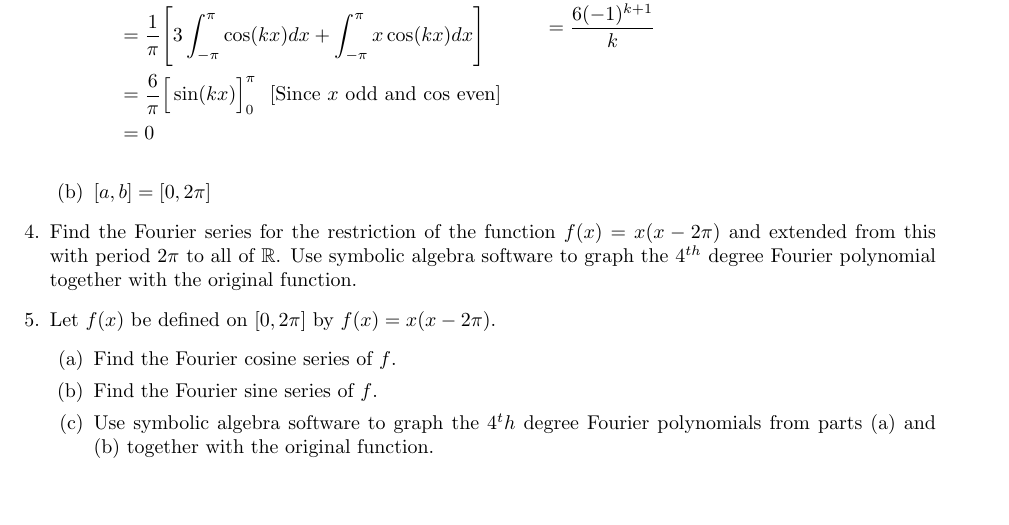
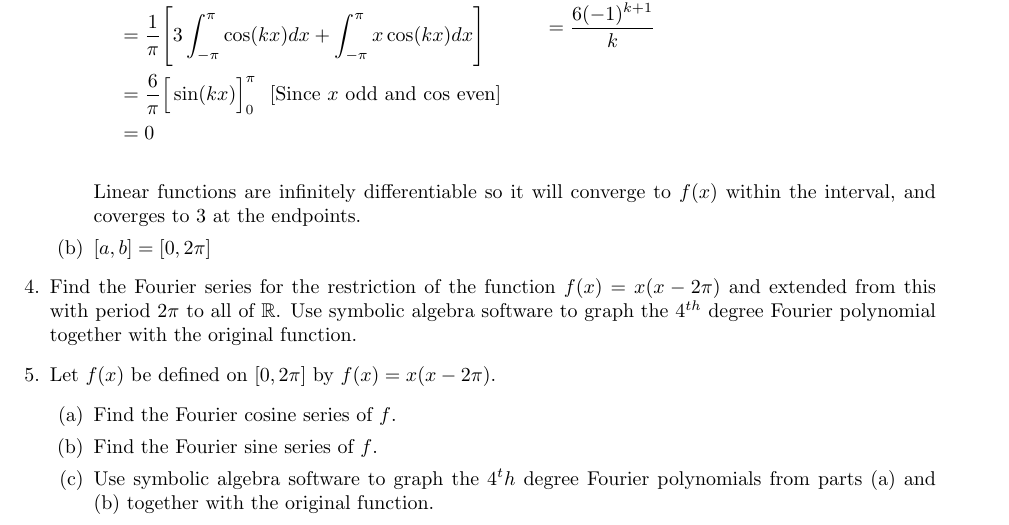
Before and after one commit to poonkeegan/school, a LaTeX document (matb42/a2.tex): part of page 3 of 4, cut so that both start at the same text, the shorter picture padded with empty space. Compiled offline with pdfLaTeX.

Commit message:
Sat Jan 20 14:30:29 EST 2018

```diff
--- a/matb42/a2.tex
+++ b/matb42/a2.tex
@@ -155,7 +155,9 @@ If this Fourier series converges describe the function to which it converges.
     &= \frac{6(-1)^{k+1}}{k}\\
     \end{align*}
     \end{multicols}
+    Linear functions are infinitely differentiable so it will converge to $f(x)$ within the interval, and coverges to 3 at the endpoints.
 \item $[a,b] = [0, 2\pi]$
+
 \end{enumerate}
 
 \item Find the Fourier series for the restriction of the function $f(x) = x(x-2\pi)$ and extended from this with period $2\pi$ to all of $\mathbb{R}$. Use symbolic algebra software to graph the $4^{th}$ degree Fourier polynomial together with the original function.
```
Also changed, not shown: matb42/a2.pdf.
